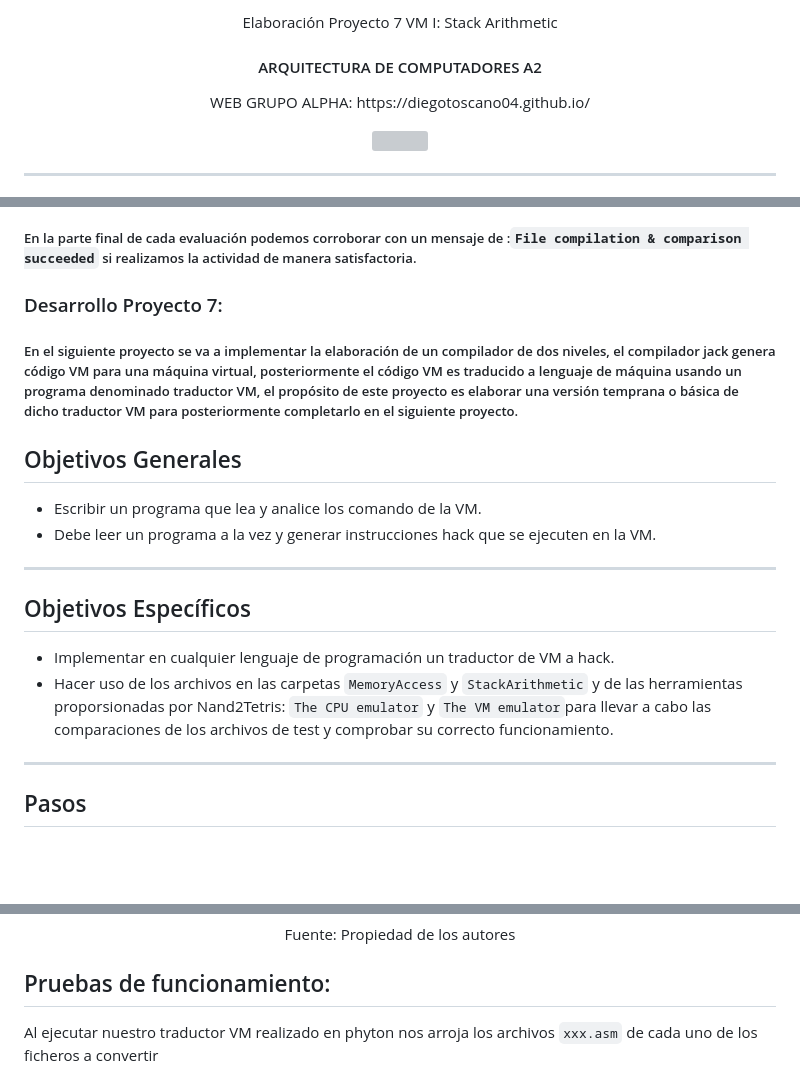
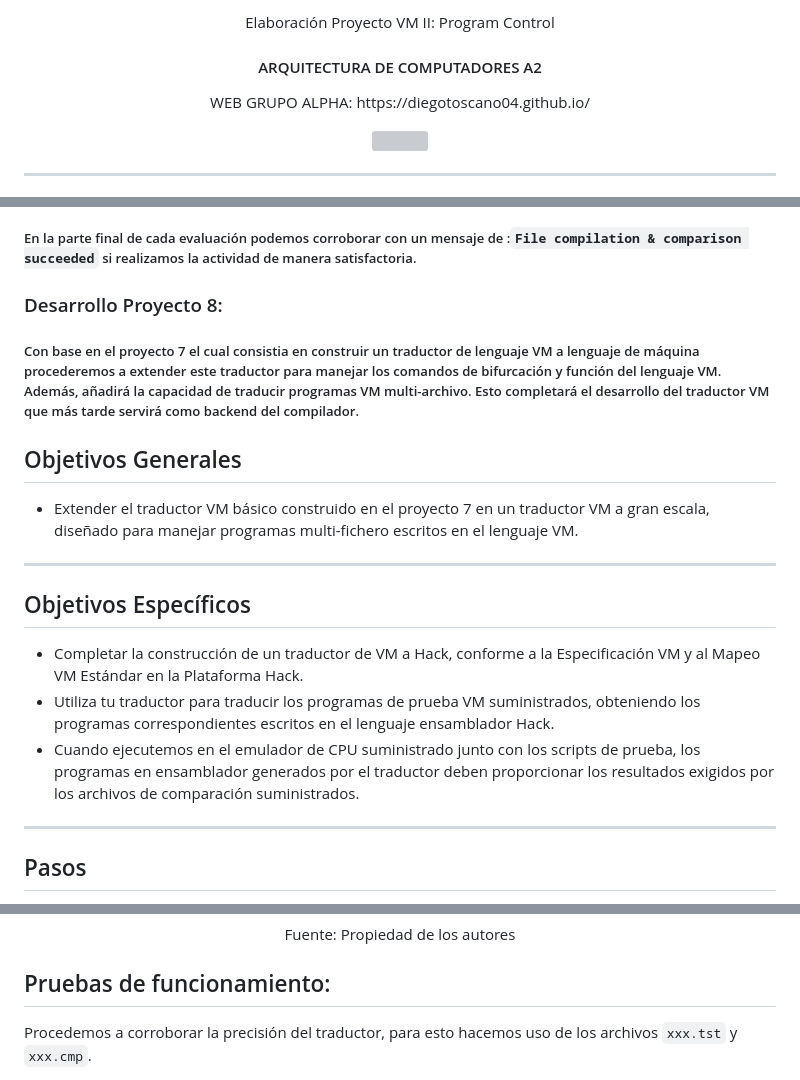
Before and after one commit to DiegoToscano04/DiegoToscano04.github.io, a Markdown page: Proyectos/Proyecto8/README.md, 3 parts joined by grey strips. Rendered like a GitHub page; blank space fills up the shorter version; grey boxes are pictures that could not be loaded.

```diff
--- a/Proyectos/Proyecto8/README.md
+++ b/Proyectos/Proyecto8/README.md
@@ -1,4 +1,4 @@
-<p align="center">  Elaboración Proyecto 7 VM I: Stack Arithmetic </p>
+<p align="center">  Elaboración Proyecto VM II: Program Control </p>
 
 <h4 align="center">  ARQUITECTURA DE COMPUTADORES A2 </h4>
 
@@ -60,20 +60,21 @@ https://diegotoscano04.github.io/  </p>
 
 ##### En la parte final de cada evaluación podemos corroborar con un mensaje de :`File compilation & comparison succeeded` si realizamos la actividad de manera satisfactoria.
 
-### Desarrollo Proyecto 7:
+### Desarrollo Proyecto 8:
 
-##### En el siguiente proyecto se va a implementar la elaboración de un compilador de dos niveles, el compilador jack genera código VM para una máquina virtual, posteriormente el código VM es traducido a lenguaje de máquina usando un programa denominado traductor VM, el propósito de este proyecto es elaborar una versión temprana o básica de dicho traductor VM para posteriormente completarlo en el siguiente proyecto.
+##### Con base en el proyecto 7 el cual consistia en construir un traductor de lenguaje VM a lenguaje de máquina procederemos a extender este traductor para manejar los comandos de bifurcación y función del lenguaje VM. Además, añadirá la capacidad de traducir programas VM multi-archivo. Esto completará el desarrollo del traductor VM que más tarde servirá como backend del compilador.
 
 ## Objetivos Generales
 
-- Escribir un programa que lea y analice los comando de la VM.
-- Debe leer un programa a la vez y generar instrucciones hack que se ejecuten en la VM.
+- Extender el traductor VM básico construido en el proyecto 7 en un traductor VM a gran escala, diseñado para manejar programas multi-fichero escritos en el lenguaje VM.
+
 ------------
 
 ## Objetivos Específicos
 
-- Implementar en cualquier lenguaje de programación un traductor de VM a hack.
-- Hacer uso de los archivos en las carpetas `MemoryAccess` y `StackArithmetic` y de las herramientas proporsionadas por Nand2Tetris: `The CPU emulator` y `The VM emulator`para llevar a cabo las comparaciones de los archivos de test y comprobar su correcto funcionamiento.
+- Completar la construcción de un traductor de VM a Hack, conforme a la Especificación VM y al Mapeo VM Estándar en la Plataforma Hack.
+- Utiliza tu traductor para traducir los programas de prueba VM suministrados, obteniendo los programas correspondientes escritos en el lenguaje ensamblador Hack.
+- Cuando ejecutemos en el emulador de CPU suministrado junto con los scripts de prueba, los programas en ensamblador generados por el traductor deben proporcionar los resultados exigidos por los archivos de comparación suministrados.
 -----------
 
 ## Pasos
@@ -237,5 +254,5 @@ Devuelve el segundo argumento del comando actual, sólo debe invocarse si el com
 
 ## Pruebas de funcionamiento:
 
-Al ejecutar nuestro traductor VM realizado en phyton nos arroja los archivos `xxx.asm` de cada uno de los ficheros a convertir
+Procedemos a corroborar la precisión del traductor, para esto hacemos uso de los archivos `xxx.tst` y  `xxx.cmp`.
 
```
Also changed, not shown: other parts of Proyectos/Proyecto8/README.md (+61 -24 lines).
